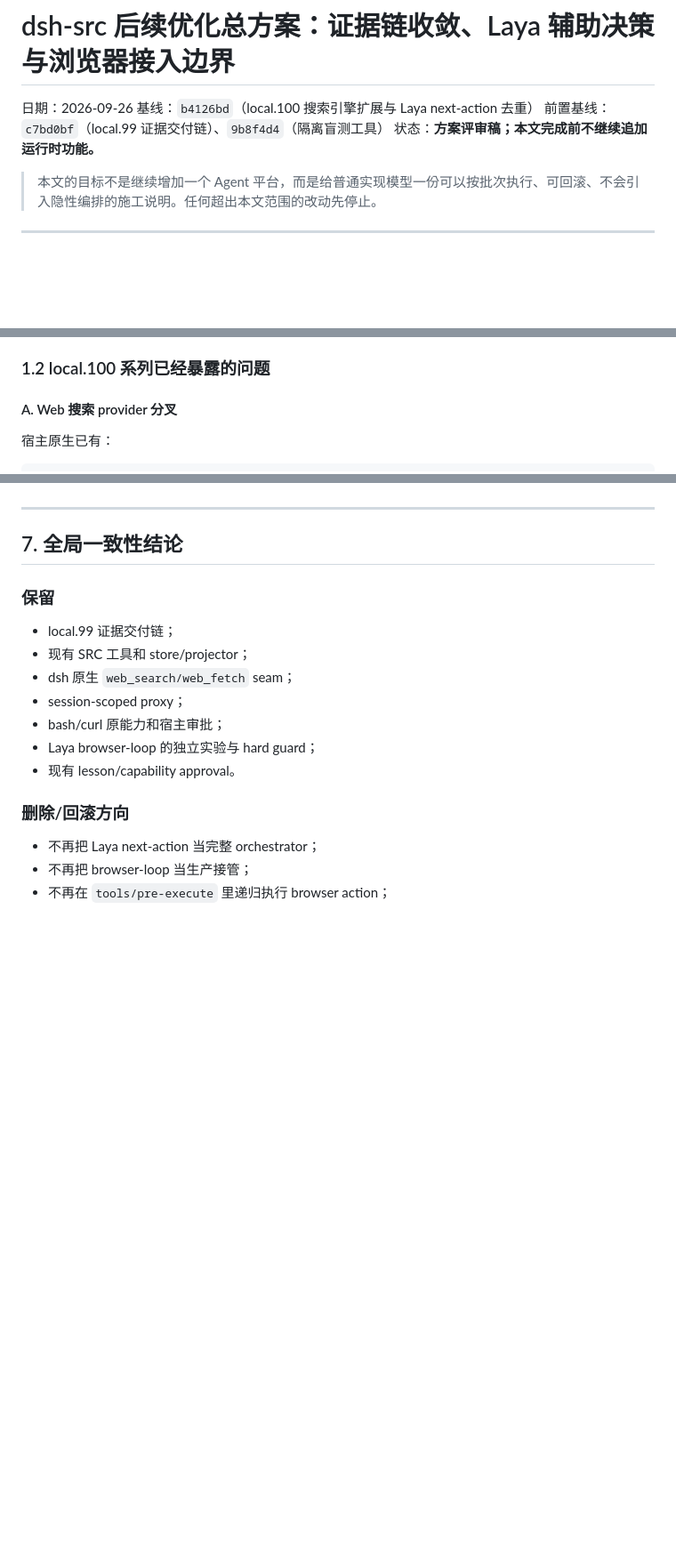
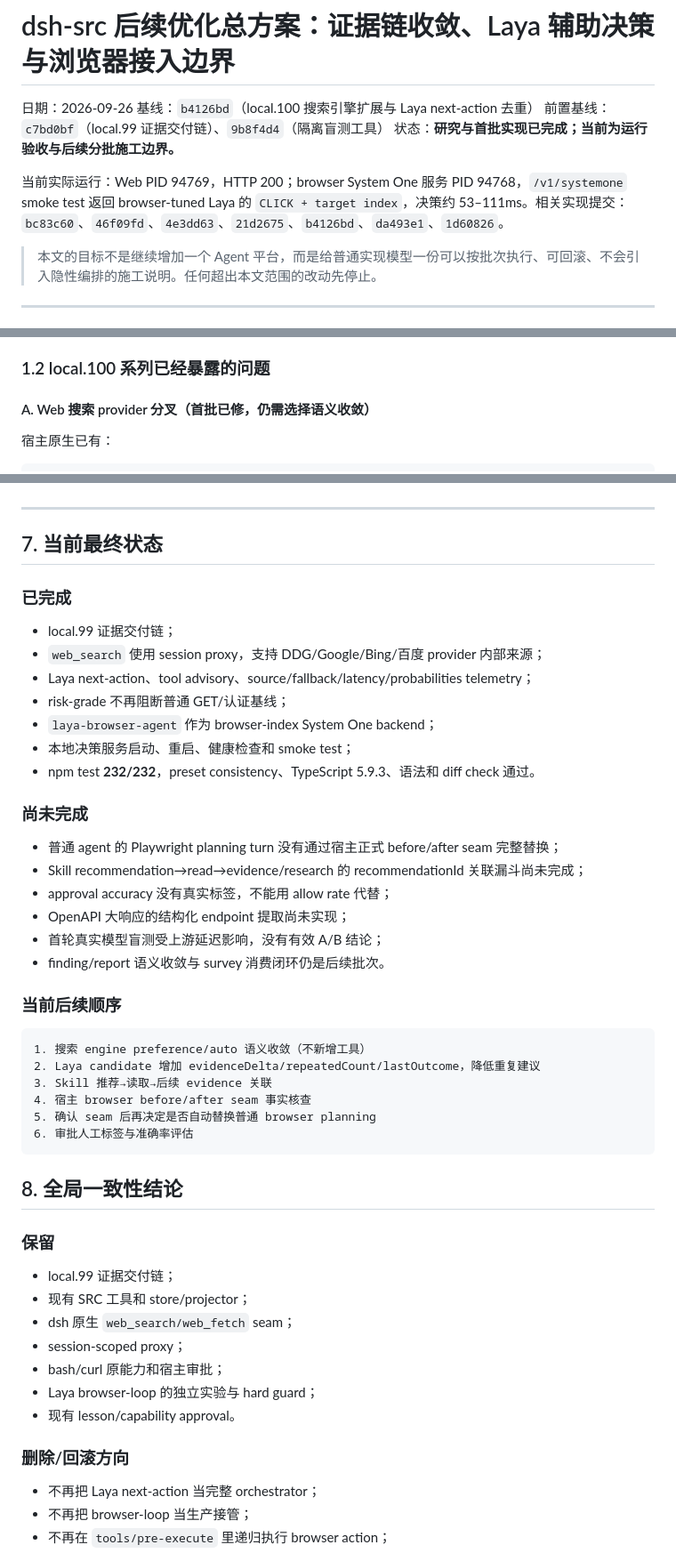
Before and after one commit to 803S/dsh-src, a Markdown page: docs/optimization-plan-2026-09-26-general-model-implementation.md, 3 parts joined by grey strips. Shown at 89% size. Drawn GitHub-style; blank space fills up the shorter version.

Commit message:
更新优化文档：记录browser backend替换与当前收敛状态

````diff
--- a/docs/optimization-plan-2026-09-26-general-model-implementation.md
+++ b/docs/optimization-plan-2026-09-26-general-model-implementation.md
@@ -3,7 +3,9 @@
 日期：2026-09-26
 基线：`b4126bd`（local.100 搜索引擎扩展与 Laya next-action 去重）
 前置基线：`c7bd0bf`（local.99 证据交付链）、`9b8f4d4`（隔离盲测工具）
-状态：**方案评审稿；本文完成前不继续追加运行时功能。**
+状态：**研究与首批实现已完成；当前为运行验收与后续分批施工边界。**
+
+当前实际运行：Web PID 94769，HTTP 200；browser System One 服务 PID 94768，`/v1/systemone` smoke test 返回 browser-tuned Laya 的 `CLICK + target index`，决策约 53–111ms。相关实现提交：`bc83c60`、`46f09fd`、`4e3dd63`、`21d2675`、`b4126bd`、`da493e1`、`1d60826`。
 
 > 本文的目标不是继续增加一个 Agent 平台，而是给普通实现模型一份可以按批次执行、可回滚、不会引入隐性编排的施工说明。任何超出本文范围的改动先停止。
 
@@ -85,7 +87,7 @@ local.99 已解决：
 
 ### 1.2 local.100 系列已经暴露的问题
 
-#### A. Web 搜索 provider 分叉
+#### A. Web 搜索 provider 分叉（首批已修，仍需选择语义收敛）
 
 宿主原生已有：
 
@@ -719,7 +725,39 @@ sideEffectObserved（只有明确证据才填）
 
 ---
 
-## 7. 全局一致性结论
+## 7. 当前最终状态
+
+### 已完成
+
+- local.99 证据交付链；
+- `web_search` 使用 session proxy，支持 DDG/Google/Bing/百度 provider 内部来源；
+- Laya next-action、tool advisory、source/fallback/latency/probabilities telemetry；
+- risk-grade 不再阻断普通 GET/认证基线；
+- `laya-browser-agent` 作为 browser-index System One backend；
+- 本地决策服务启动、重启、健康检查和 smoke test；
+- npm test **232/232**，preset consistency、TypeScript 5.9.3、语法和 diff check 通过。
+
+### 尚未完成
+
+- 普通 agent 的 Playwright planning turn 没有通过宿主正式 before/after seam 完整替换；
+- Skill recommendation→read→evidence/research 的 recommendationId 关联漏斗尚未完成；
+- approval accuracy 没有真实标签，不能用 allow rate 代替；
+- OpenAPI 大响应的结构化 endpoint 提取尚未实现；
+- 首轮真实模型盲测受上游延迟影响，没有有效 A/B 结论；
+- finding/report 语义收敛与 survey 消费闭环仍是后续批次。
+
+### 当前后续顺序
+
+```text
+1. 搜索 engine preference/auto 语义收敛（不新增工具）
+2. Laya candidate 增加 evidenceDelta/repeatedCount/lastOutcome，降低重复建议
+3. Skill 推荐→读取→后续 evidence 关联
+4. 宿主 browser before/after seam 事实核查
+5. 确认 seam 后再决定是否自动替换普通 browser planning
+6. 审批人工标签与准确率评估
+```
+
+## 8. 全局一致性结论
 
 ### 保留
 
````
Also changed, not shown: other parts of docs/optimization-plan-2026-09-26-general-model-implementation.md (+4 -0 lines).
